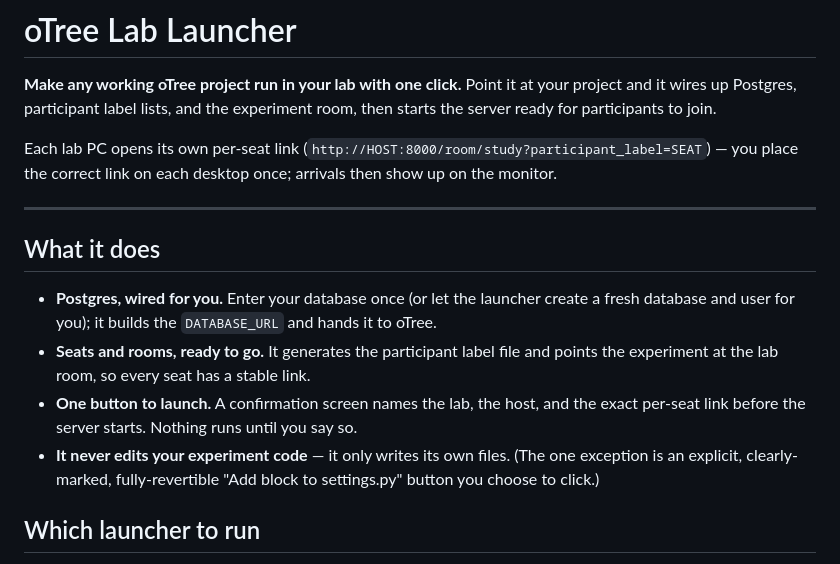
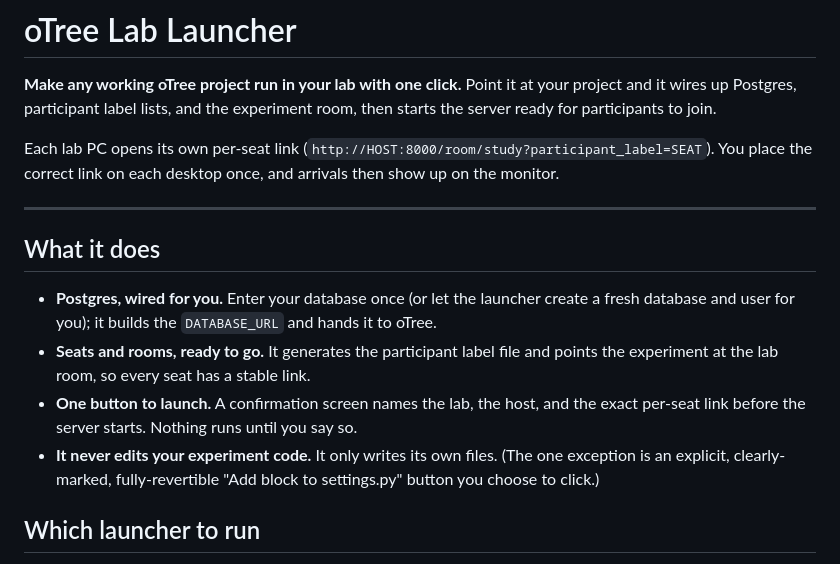
Before and after one commit to juliantait/otree-lab-launcher, a Markdown page: README.md, the part around one of its changes. GitHub-like rendering.

Commit message:
README: drop em dashes for plain punctuation

```diff
--- a/README.md
+++ b/README.md
@@ -5,8 +5,8 @@ your project and it wires up Postgres, participant label lists, and the
 experiment room, then starts the server ready for participants to join.
 
 Each lab PC opens its own per-seat link
-(`http://HOST:8000/room/study?participant_label=SEAT`) — you place the correct
-link on each desktop once; arrivals then show up on the monitor.
+(`http://HOST:8000/room/study?participant_label=SEAT`). You place the correct
+link on each desktop once, and arrivals then show up on the monitor.
 
 ---
 
@@ -20,7 +20,7 @@ link on each desktop once; arrivals then show up on the monitor.
 - **One button to launch.** A confirmation screen names the lab, the host, and
   the exact per-seat link before the server starts. Nothing runs until you say
   so.
-- **It never edits your experiment code** — it only writes its own files. (The
+- **It never edits your experiment code.** It only writes its own files. (The
   one exception is an explicit, clearly-marked, fully-revertible "Add block to
   settings.py" button you choose to click.)
 
```
Also changed, not shown: other parts of README.md (+9 -9 lines).
